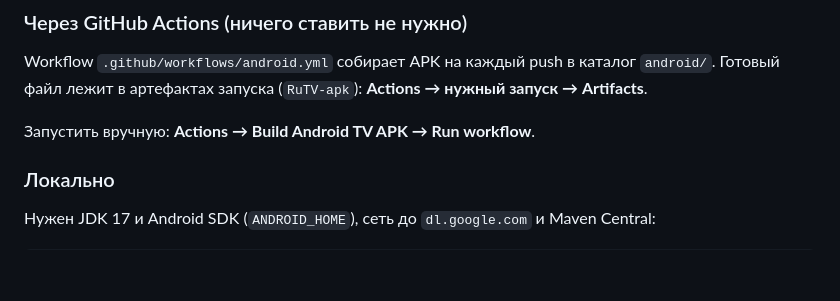
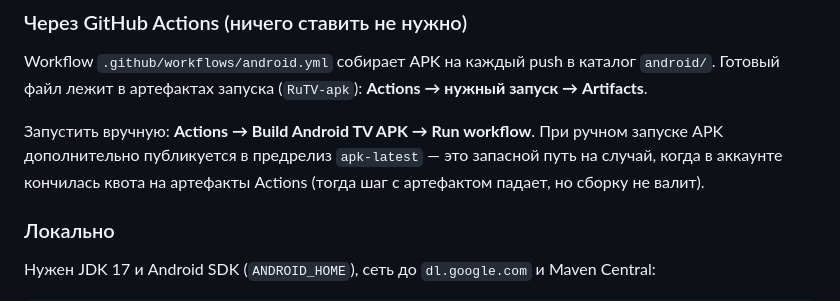
Before and after one commit to sergenikz1/vibrateeverysecondtgapp, a Markdown page: android/README.md, the part around the change. Rendered like a GitHub page; blank space fills up the shorter version.

Commit message:
Document the apk-latest release download channel
Co-Authored-By: Claude Opus 5 <noreply@anthropic.com>
Claude-Session: https://claude.ai/code/session_01HfquesBvKbNx29tvqga7mp

```diff
--- a/android/README.md
+++ b/android/README.md
@@ -28,7 +28,10 @@ Workflow `.github/workflows/android.yml` собирает APK на каждый
 каталог `android/`. Готовый файл лежит в артефактах запуска (`RuTV-apk`):
 **Actions → нужный запуск → Artifacts**.
 
-Запустить вручную: **Actions → Build Android TV APK → Run workflow**.
+Запустить вручную: **Actions → Build Android TV APK → Run workflow**. При
+ручном запуске APK дополнительно публикуется в предрелиз `apk-latest` —
+это запасной путь на случай, когда в аккаунте кончилась квота на артефакты
+Actions (тогда шаг с артефактом падает, но сборку не валит).
 
 ### Локально
 
```
